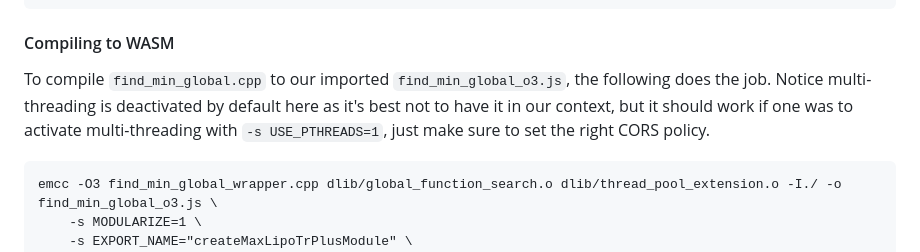
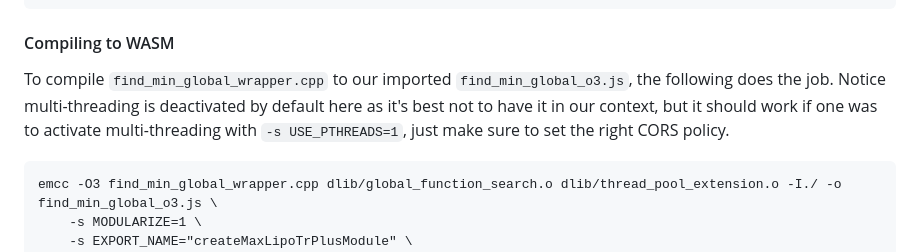
Before and after one commit to abgag70/blog, a Markdown page: articles/test.md, the part around the change. GitHub-like rendering.

````diff
--- a/articles/test.md
+++ b/articles/test.md
@@ -194,7 +194,7 @@ EMSCRIPTEN_BINDINGS(max_lipo_tr_plus_module) {
 
 #### Compiling to WASM
 
-To compile ```find_min_global.cpp``` to our imported ```find_min_global_o3.js```, the following does the job. Notice multi-threading is deactivated by default here as it's best not to have it in our context, but it should work if one was to activate multi-threading with ```-s USE_PTHREADS=1```, just make sure to set the right CORS policy.
+To compile ```find_min_global_wrapper.cpp``` to our imported ```find_min_global_o3.js```, the following does the job. Notice multi-threading is deactivated by default here as it's best not to have it in our context, but it should work if one was to activate multi-threading with ```-s USE_PTHREADS=1```, just make sure to set the right CORS policy.
 
 ```
 emcc -O3 find_min_global_wrapper.cpp dlib/global_function_search.o dlib/thread_pool_extension.o -I./ -o find_min_global_o3.js \
````
